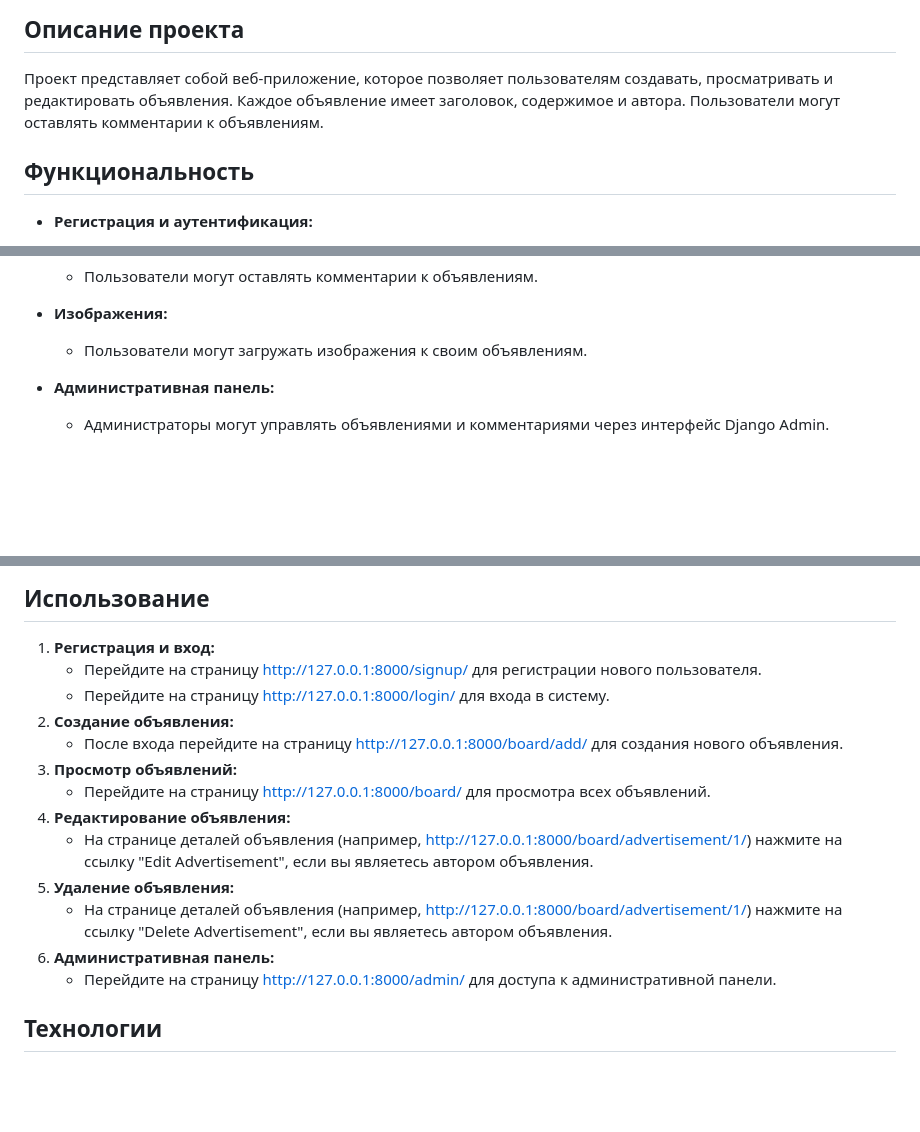
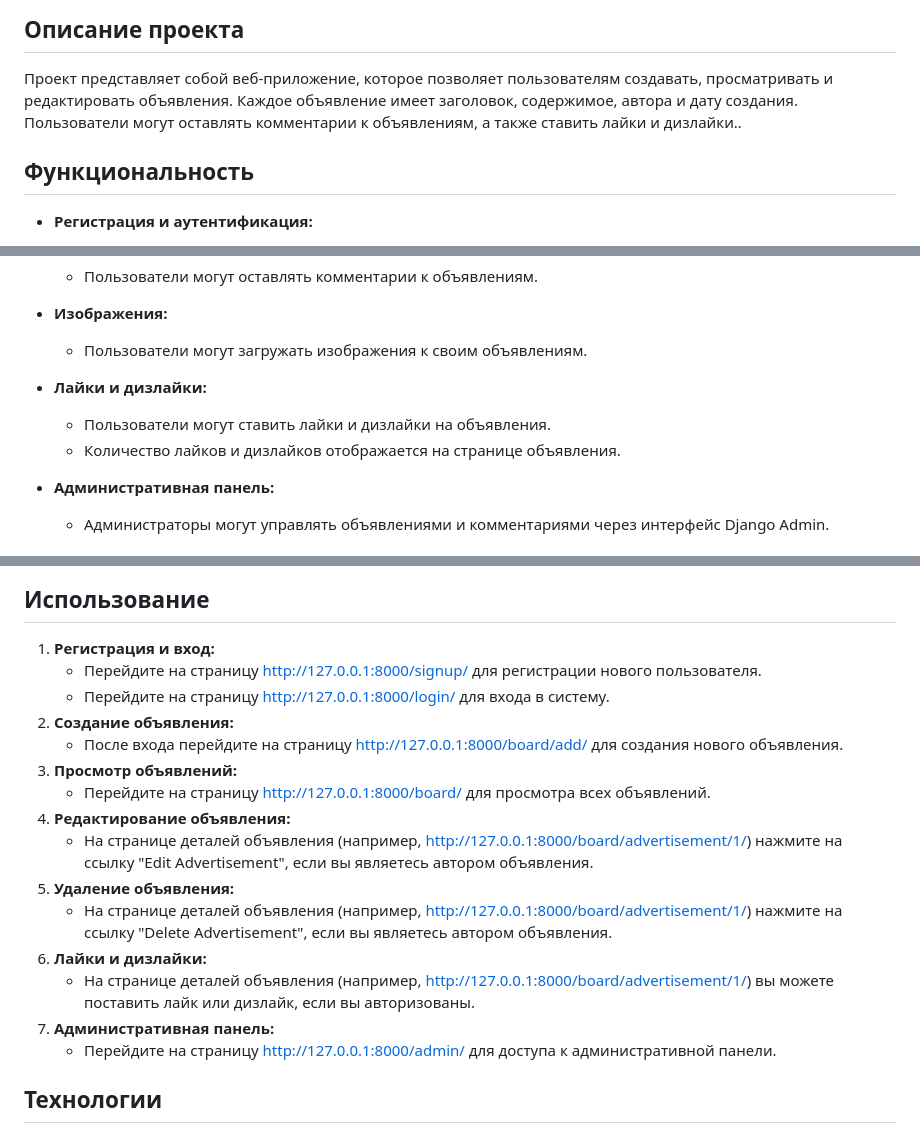
Before and after one commit to mixupp83/djangoProject, a Markdown page: README.md, 3 parts joined by grey strips. Drawn GitHub-style; blank space fills up the shorter version.

Commit message:
Обновление с учетом: Добавление поля для подсчёта лайков и дизлайков. Создание представления для обработки действий лайка/дизлайка. Отображение и обработка лайков и дизлайков.

```diff
--- a/README.md
+++ b/README.md
@@ -16,8 +16,8 @@
 ## Описание проекта
 
 Проект представляет собой веб-приложение, которое позволяет пользователям создавать, просматривать и редактировать
-объявления. Каждое объявление имеет заголовок, содержимое и автора. Пользователи могут оставлять комментарии к
-объявлениям.
+объявления. Каждое объявление имеет заголовок, содержимое, автора и дату создания. Пользователи могут оставлять
+комментарии к объявлениям, а также ставить лайки и дизлайки..
 
 ## Функциональность
 
@@ -34,6 +34,10 @@
 
 - **Изображения:**
   - Пользователи могут загружать изображения к своим объявлениям.
+
+- **Лайки и дизлайки:**
+  - Пользователи могут ставить лайки и дизлайки на объявления.
+  - Количество лайков и дизлайков отображается на странице объявления.
 
 - **Административная панель:**
   - Администраторы могут управлять объявлениями и комментариями через интерфейс Django Admin.
@@ -114,20 +118,22 @@ python manage.py runserver
 
 ## Использование
 1. **Регистрация и вход:**
-    - Перейдите на страницу http://127.0.0.1:8000/signup/ для регистрации нового пользователя.
-    - Перейдите на страницу http://127.0.0.1:8000/login/ для входа в систему.
+   - Перейдите на страницу http://127.0.0.1:8000/signup/ для регистрации нового пользователя.
+   - Перейдите на страницу http://127.0.0.1:8000/login/ для входа в систему.
 2. **Создание объявления:**
-    - После входа перейдите на страницу http://127.0.0.1:8000/board/add/ для создания нового объявления.
+   - После входа перейдите на страницу http://127.0.0.1:8000/board/add/ для создания нового объявления.
 3. **Просмотр объявлений:**
-    - Перейдите на страницу http://127.0.0.1:8000/board/ для просмотра всех объявлений.
+   - Перейдите на страницу http://127.0.0.1:8000/board/ для просмотра всех объявлений.
 4. **Редактирование объявления:**
-    - На странице деталей объявления (например, http://127.0.0.1:8000/board/advertisement/1/) нажмите на ссылку "Edit
+   - На странице деталей объявления (например, http://127.0.0.1:8000/board/advertisement/1/) нажмите на ссылку "Edit
 Advertisement", если вы являетесь автором объявления.
 5. **Удаление объявления:**
-    - На странице деталей объявления (например, http://127.0.0.1:8000/board/advertisement/1/) нажмите на ссылку "Delete
+   - На странице деталей объявления (например, http://127.0.0.1:8000/board/advertisement/1/) нажмите на ссылку "Delete
 Advertisement", если вы являетесь автором объявления.
-6. **Административная панель:**
-    - Перейдите на страницу http://127.0.0.1:8000/admin/ для доступа к административной панели.
+6. **Лайки и дизлайки:**
+   - На странице деталей объявления (например, http://127.0.0.1:8000/board/advertisement/1/) вы можете поставить лайк или дизлайк, если вы авторизованы.
+7. **Административная панель:**
+   - Перейдите на страницу http://127.0.0.1:8000/admin/ для доступа к административной панели.
 
 ## Технологии
   - Django: Веб-фреймворк на Python.
```
